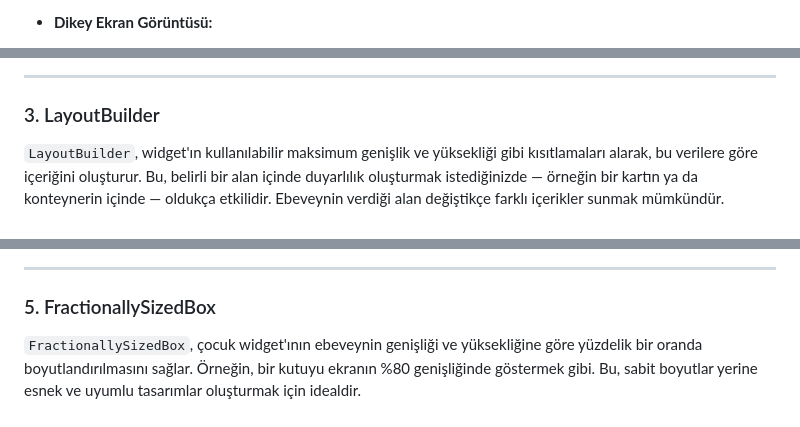
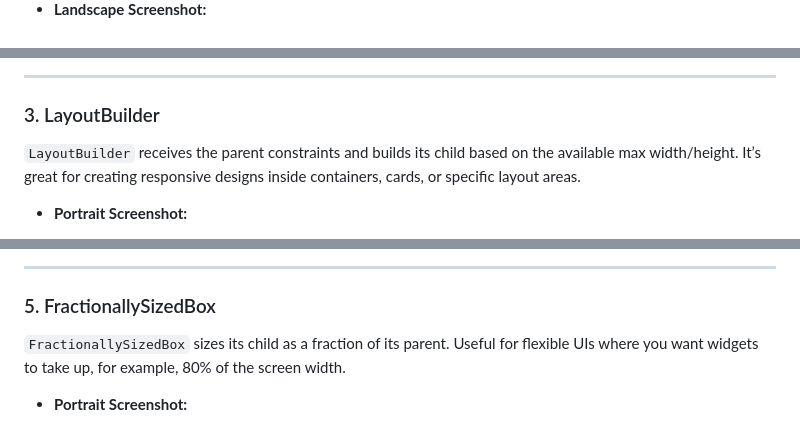
Before and after one commit to SemihKucukpehlivan/flutter_responsive_widgets, a Markdown page: README.md, 3 parts joined by grey strips. Drawn GitHub-style.

```diff
--- a/README.md
+++ b/README.md
@@ -79,3 +66,3 @@ Bu verilerle dinamik tasarımlar oluşturabilirsiniz.
 
-- **Dikey Ekran Görüntüsü:**
+- **Landscape Screenshot:**
 
@@ -90,6 +72,7 @@ Bu verilerle dinamik tasarımlar oluşturabilirsiniz.
 
 ### 3. LayoutBuilder
 
-`LayoutBuilder`, widget'ın kullanılabilir maksimum genişlik ve yüksekliği gibi kısıtlamaları alarak, bu verilere göre içeriğini oluşturur. Bu, belirli bir alan içinde duyarlılık oluşturmak istediğinizde — örneğin bir kartın ya da konteynerin içinde — oldukça etkilidir. Ebeveynin verdiği alan değiştikçe farklı içerikler sunmak mümkündür.
+`LayoutBuilder` receives the parent constraints and builds its child based on the available max width/height. It’s great for creating responsive designs inside containers, cards, or specific layout areas.
 
+- **Portrait Screenshot:**
 
@@ -124,6 +100,7 @@ Bu verilerle dinamik tasarımlar oluşturabilirsiniz.
 
 ### 5. FractionallySizedBox
 
-`FractionallySizedBox`, çocuk widget'ının ebeveynin genişliği ve yüksekliğine göre yüzdelik bir oranda boyutlandırılmasını sağlar. Örneğin, bir kutuyu ekranın %80 genişliğinde göstermek gibi. Bu, sabit boyutlar yerine esnek ve uyumlu tasarımlar oluşturmak için idealdir.
+`FractionallySizedBox` sizes its child as a fraction of its parent. Useful for flexible UIs where you want widgets to take up, for example, 80% of the screen width.
 
+- **Portrait Screenshot:**
 
```
Also changed, not shown: other parts of README.md (+49 -87 lines).
